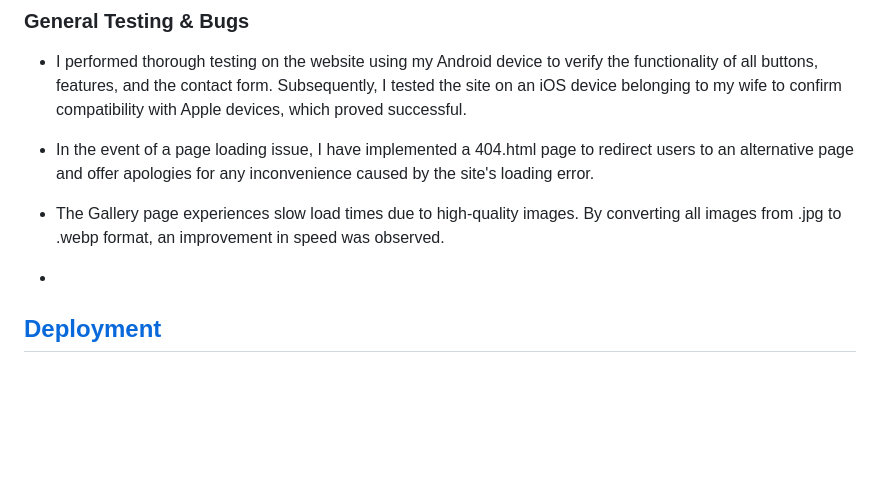
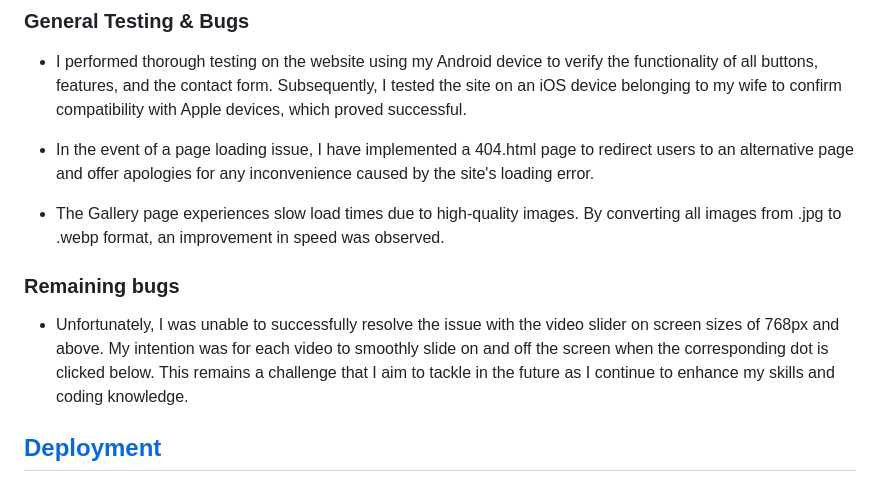
Before and after one commit to KrisCanCrypto/Fairyland-Cottage, a Markdown page: README.md, the part around the change. Rendered like a GitHub page; blank space fills up the shorter version.

Commit message:
docs: add slider bug to README

```diff
--- a/README.md
+++ b/README.md
@@ -358,7 +358,9 @@ After utilizing XConvert to compress all images on the website, I subsequently c
 
 - The Gallery page experiences slow load times due to high-quality images. By converting all images from .jpg to .webp format, an improvement in speed was observed.
 
--
+### Remaining bugs
+
+- Unfortunately, I was unable to successfully resolve the issue with the video slider on screen sizes of 768px and above. My intention was for each video to smoothly slide on and off the screen when the corresponding dot is clicked below. This remains a challenge that I aim to tackle in the future as I continue to enhance my skills and coding knowledge.
 
 ## [Deployment](#deployment)
 
```
